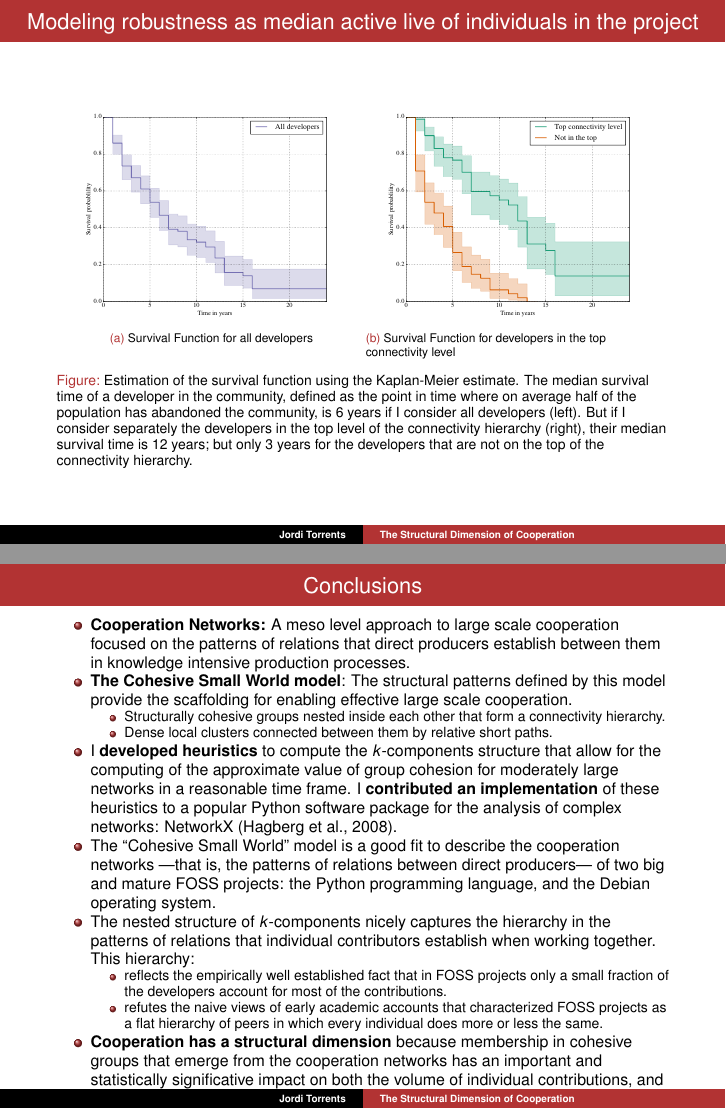
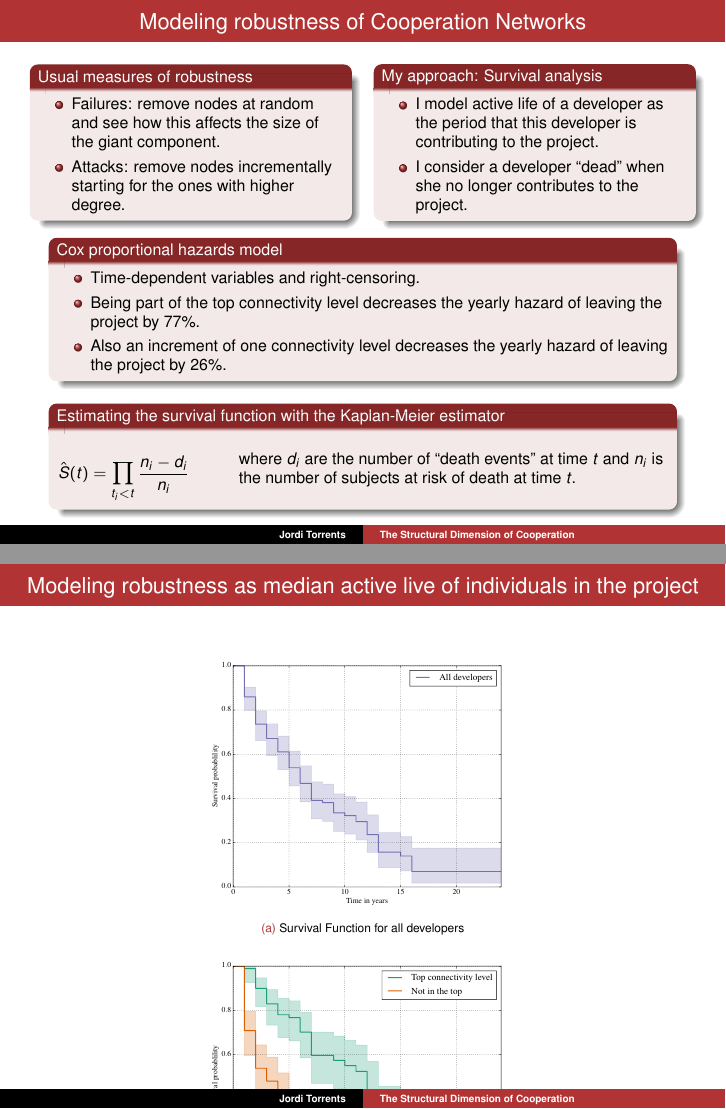
Before and after one commit to jtorrents/thesis, LaTeX slides (presentations/defense/structural_dimension_cooperation.tex): pages 38 and 39 of 41 before the commit and pages 38 and 39 of 44 after it, joined at a grey line. Compiled offline with pdfLaTeX.

Commit message:
Added slides for Conclusions, Limitations and Future Work.

```diff
--- a/presentations/defense/structural_dimension_cooperation.tex
+++ b/presentations/defense/structural_dimension_cooperation.tex
@@ -1148,6 +1148,56 @@ Years&Top Developers&New Developers&Developers Out&Developers back \\
 \end{frame}
 
 
+\begin{frame}
+\frametitle{Modeling robustness of Cooperation Networks}
+
+\begin{columns}[c]
+\begin{column}{0.5\textwidth}
+\begin{block}{Usual measures of robustness}
+\begin{itemize}
+%\item Perform simulations \citep{albert:2000} of:
+\item Failures: remove nodes at random and see how this affects the size of the giant component.
+\item Attacks: remove nodes incrementally starting for the ones with higher degree.
+\end{itemize}
+\end{block}
+\end{column}
+
+\begin{column}{0.5\textwidth}
+
+\begin{block}{My approach: Survival analysis}
+\begin{itemize}
+%\item Origin in medicine: Used to model lifespans of ill individuals.
+\item I model active life of a developer as the period that this developer is contributing to the project.
+\item I consider a developer ``dead'' when she no longer contributes to the project.
+\end{itemize}
+\end{block}
+\end{column}
+\end{columns}
+
+\begin{block}{Cox proportional hazards model}
+\begin{itemize}
+\item Time-dependent variables and right-censoring.
+\item Being part of the top connectivity level decreases the yearly hazard of leaving the project by 77\%.
+\item Also an increment of one connectivity level decreases the yearly hazard of leaving the project by 26\%.
+\end{itemize}
+\end{block}
+
+\begin{block}{Estimating the survival function with the Kaplan-Meier estimator}
+\begin{columns}[c]
+\begin{column}{0.2\textwidth}
+$$
+\hat{S}(t) = \prod_{t_i < t} \frac{n_i - d_i}{n_i}
+$$
+\end{column}
+
+\begin{column}{0.7\textwidth}
+where $d_i$ are the number of ``death events'' at time $t$ and $n_i$ is the number of subjects at risk of death at time $t$.
+\end{column}
+\end{columns}
+\end{block}
+
+\end{frame}
+
 
 \begin{frame}
 \frametitle{Modeling robustness as median active live of individuals in the project}
@@ -1156,12 +1206,12 @@ Years&Top Developers&New Developers&Developers Out&Developers back \\
 \centering
 \subfloat[Survival Function for all developers]{
 \label{fig:survival_all}
-\includegraphics[scale=0.2]{../../figures/survival_all}
+\includegraphics[scale=0.24]{../../figures/survival_all}
 }
 \hspace{.01in}
 \subfloat[Survival Function for developers in the top connectivity level]{
 \label{fig:survival_groups}
-\includegraphics[scale=0.2]{../../figures/survival_top}
+\includegraphics[scale=0.24]{../../figures/survival_top}
 }
 \label{fig:survival}
 \caption[Survival function using the Kaplan-Meier estimate.]{Estimation of the survival function using the Kaplan-Meier estimate. The median survival time of a developer in the community, defined as the point in time where on average half of the population has abandoned the community, is 6 years if I consider all developers (left). But if I consider separately the developers in the top level of the connectivity hierarchy (right), their median survival time is 12 years; but only 3 years for the developers that are not on the top of the connectivity hierarchy.}
@@ -1181,28 +1233,15 @@ Years&Top Developers&New Developers&Developers Out&Developers back \\
 \item \textbf{The Cohesive Small World model}: The structural patterns defined by this model provide the scaffolding for enabling effective large scale cooperation.
 
 \begin{itemize}
-\item Structurally cohesive groups nested inside each other that form a connectivity hierarchy.
+\item Structurally cohesive groups nested inside each other that form a connectivity hierarchy. Provide a plausible mechanism of generation of trust and congruent values: individuals embedded in these structures are able to compare independent perspectives on each other through a variety of paths that flow through distinct sets of intermediaries.
 
-\item Dense local clusters connected between them by relative short paths.
+
+\item Dense local clusters connected between them by relative short paths is a structural pattern that allows successful cooperation among heterogeneous individuals with common interests.
 \end{itemize}
 
-\item I \textbf{developed heuristics} to compute the $k$-components structure that allow for the computing of the approximate value of group cohesion for moderately large networks in a reasonable time frame. I \textbf{contributed an implementation} of these heuristics to a popular Python software package for the analysis of complex networks: NetworkX \citep{hagberg:2008}.
+\item I \textbf{developed heuristics} to compute the $k$-components structure that allow for the computing of the approximate value of group cohesion for moderately large networks in a reasonable time frame.
 
-\item The ``Cohesive Small World'' model is a good fit to describe the cooperation networks ---that is, the patterns of relations between direct producers--- of two big and mature FOSS projects: the Python programming language, and the Debian operating system.
-
-\item The nested structure of $k$-components nicely captures the hierarchy in the patterns of relations that individual contributors establish when working together. This hierarchy:
-
-\begin{itemize}
-\item reflects the empirically well established fact that in FOSS projects only a small fraction of the developers account for most of the contributions.
-
-\item refutes the naive views of early academic accounts that characterized FOSS projects as a flat hierarchy of peers in which every individual does more or less the same.
-\end{itemize}
-
-\item \textbf{Cooperation has a structural dimension} because membership in cohesive groups that emerge from the cooperation networks has an important and statistically significative impact on both the volume of individual contributions, and on the median active life of developers.
-
-\item The connectivity structure of collaborative communities' cooperation networks can be characterized as an \textbf{open elite}, where the top levels of this hierarchy are filled with new individuals at a high pace. This feature is key for understanding the mechanisms and dynamics that make FOSS communities able to develop long term projects, with high individual turnover, and yet achieve high impact and coherent results as a result of large scale cooperation.
-
-\item However, it is not clear that the theoretical model that I proposed fits all cooperation networks of Collaborative Communities, or even cooperation networks of all FOSS projects. Because the empirical analysis presented in this thesis was a case study of two successful projects aimed to develop a theoretical framework, I cannot determine if other FOSS projects also fit nicely in it. Thus what I presented is more an existence proof than a empirical test of my proposed theoretical model.
+\item I \textbf{contributed an implementation} of these heuristics, and other related connectivity measures, to a popular Python software package for the analysis of complex networks: NetworkX \citep{hagberg:2008}.
 
 \end{itemize}
 
```
Also changed, not shown: presentations/defense/structural_dimension_cooperation.pdf, presentations/defense/structural_dimension_cooperation.tex (59 more changed lines).
